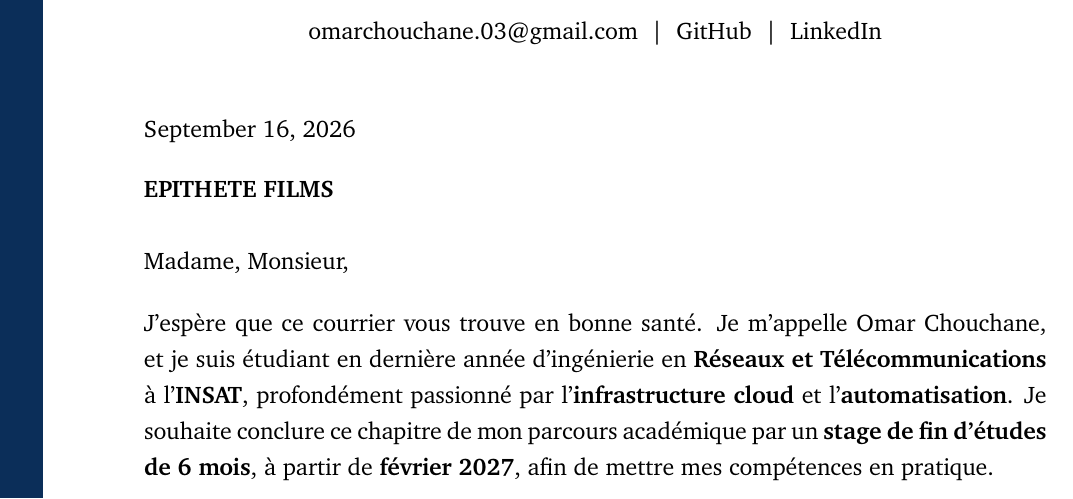
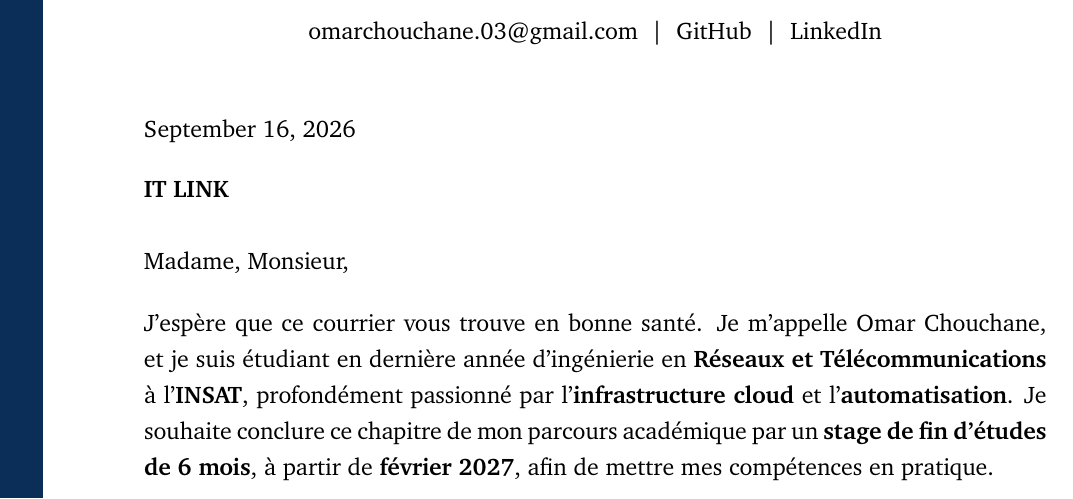
Before and after one commit to OmarChouchane/internship-application-automation, a LaTeX document (cover_letter.tex): part of the page, cut so that both start at the same text. Compiled offline with pdfLaTeX.

Commit message:
Generate French cover letter for IT LINK

```diff
--- a/cover_letter.tex
+++ b/cover_letter.tex
@@ -63,7 +63,7 @@
 
 \vspace{4pt}
 
-\textbf{EPITHETE FILMS}
+\textbf{IT LINK}
 
 \vspace{10pt}
 
```
